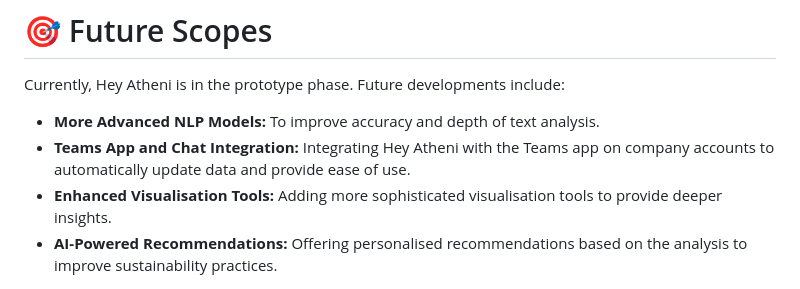
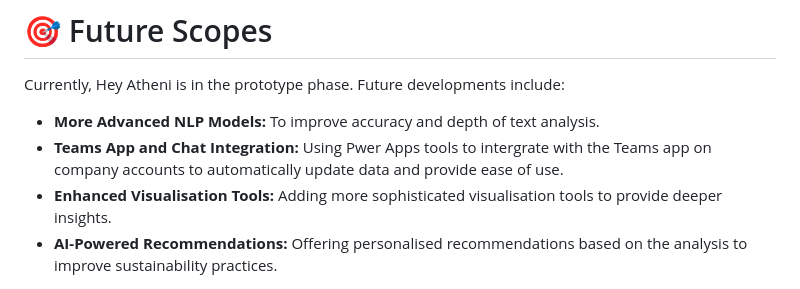
Before and after one commit to NAry-Byun/Angelhack, a Markdown page: README.md, the part around the change. Drawn GitHub-style.

```diff
--- a/README.md
+++ b/README.md
@@ -51,7 +51,7 @@ Hey Atheni leverages advanced AI technologies to address the challenges in susta
 Currently, Hey Atheni is in the prototype phase. Future developments include:
 
 - **More Advanced NLP Models:** To improve accuracy and depth of text analysis.
-- **Teams App and Chat Integration:** Integrating Hey Atheni with the Teams app on company accounts to automatically update data and provide ease of use.
+- **Teams App and Chat Integration:** Using Pwer Apps tools to intergrate with the Teams app on company accounts to automatically update data and provide ease of use.
 - **Enhanced Visualisation Tools:** Adding more sophisticated visualisation tools to provide deeper insights.
 - **AI-Powered Recommendations:** Offering personalised recommendations based on the analysis to improve sustainability practices.
 
```
